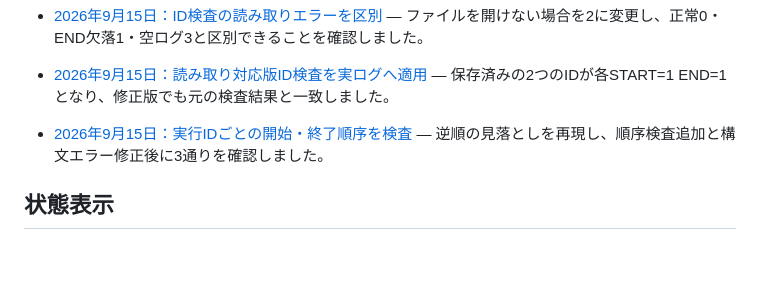
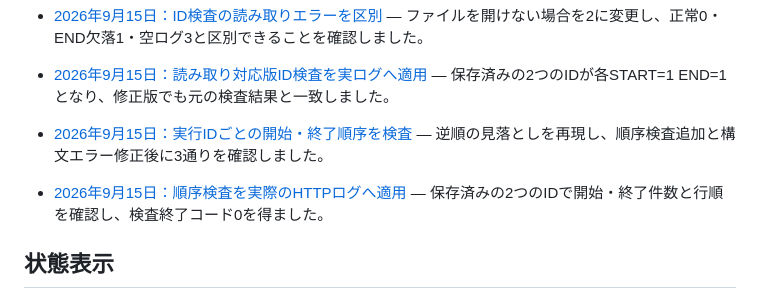
Before and after one commit to ns7jp/ns7jp.github.io, a Markdown page: learning-docs/README.md, the part around the change. Drawn GitHub-style; blank space fills up the shorter version.

Commit message:
docs: record learner ordering checks on saved HTTP logs (#97)

```diff
--- a/learning-docs/README.md
+++ b/learning-docs/README.md
@@ -117,6 +117,8 @@
 
 - [2026年9月15日：実行IDごとの開始・終了順序を検査](./cli-id-order-check-2026-09-15.md) — 逆順の見落としを再現し、順序検査追加と構文エラー修正後に3通りを確認しました。
 
+- [2026年9月15日：順序検査を実際のHTTPログへ適用](./cli-id-order-history-2026-09-15.md) — 保存済みの2つのIDで開始・終了件数と行順を確認し、検査終了コード0を得ました。
+
 ## 状態表示
 
 > **かんたんに言うと** この 4 つのラベルは、書かれている結果がどこまで確かなものかを示す目印です。ラベルを見れば、実際に測った結果か、自動生成か、架空の例か、まだ実施していないかが分かります。
```
Also changed, not shown: learning-docs/cli-id-order-history-2026-09-15.md (added, +42 -0 lines).
